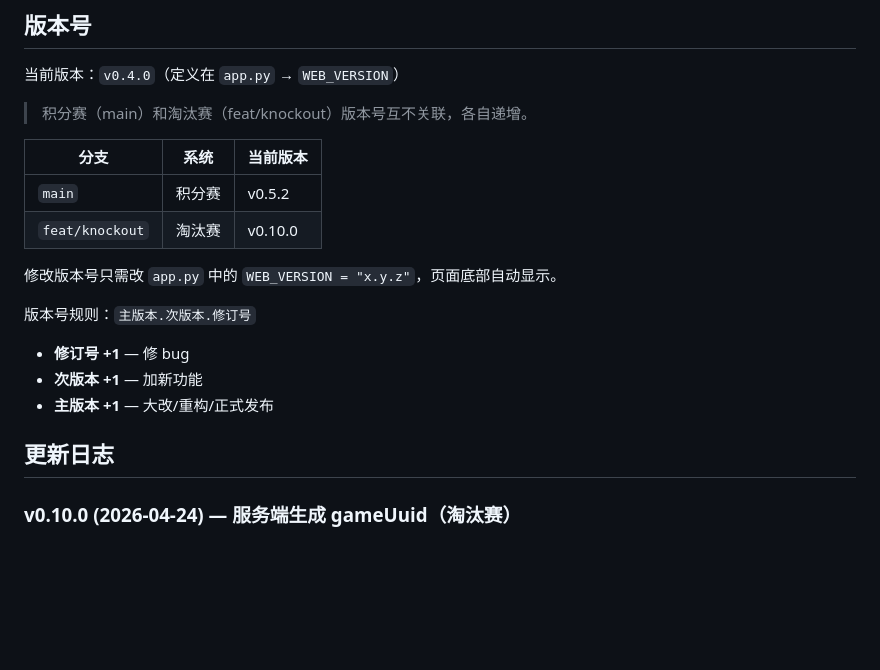
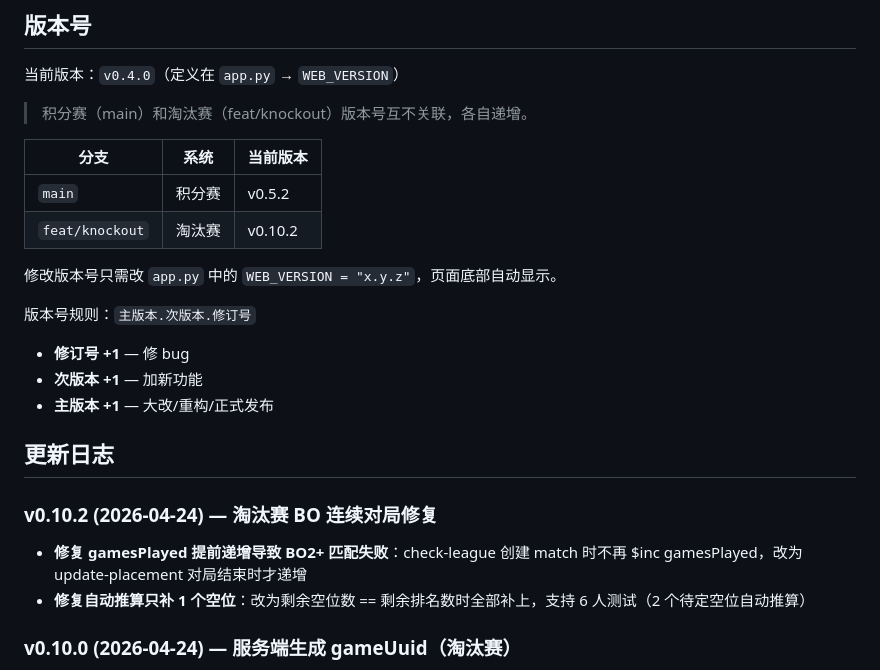
Before and after one commit to iceshoesss/LeagueWeb, a Markdown page: README.md, the part around the change. GitHub-like rendering; blank space fills up the shorter version.

Commit message:
docs: 更新日志 v0.10.2

```diff
--- a/README.md
+++ b/README.md
@@ -172,7 +172,7 @@ BO N 赛制下每局积分不变，N 局累加为总分。
 | 分支 | 系统 | 当前版本 |
 |------|------|----------|
 | `main` | 积分赛 | v0.5.2 |
-| `feat/knockout` | 淘汰赛 | v0.10.0 |
+| `feat/knockout` | 淘汰赛 | v0.10.2 |
 
 修改版本号只需改 `app.py` 中的 `WEB_VERSION = "x.y.z"`，页面底部自动显示。
 
@@ -182,6 +182,10 @@ BO N 赛制下每局积分不变，N 局累加为总分。
 - **主版本 +1** — 大改/重构/正式发布
 
 ## 更新日志
+
+### v0.10.2 (2026-04-24) — 淘汰赛 BO 连续对局修复
+- **修复 gamesPlayed 提前递增导致 BO2+ 匹配失败**：check-league 创建 match 时不再 $inc gamesPlayed，改为 update-placement 对局结束时才递增
+- **修复自动推算只补 1 个空位**：改为剩余空位数 == 剩余排名数时全部补上，支持 6 人测试（2 个待定空位自动推算）
 
 ### v0.10.0 (2026-04-24) — 服务端生成 gameUuid（淘汰赛）
 - **淘汰赛 gameUuid 改为服务端生成**：修复同一局不同玩家 bg_tool 生成不同 UUID 导致匹配失败的 bug
```
